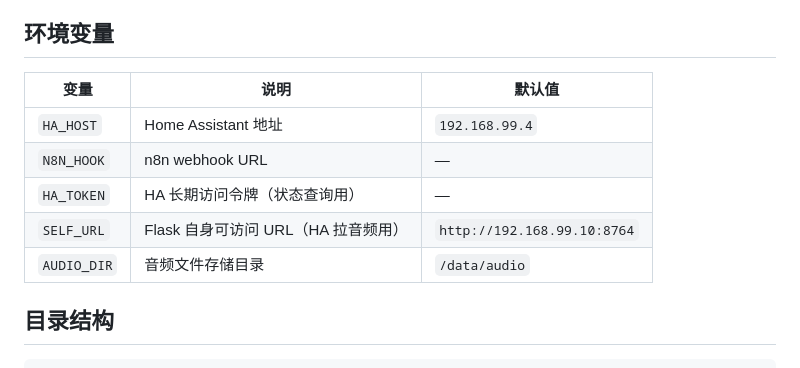
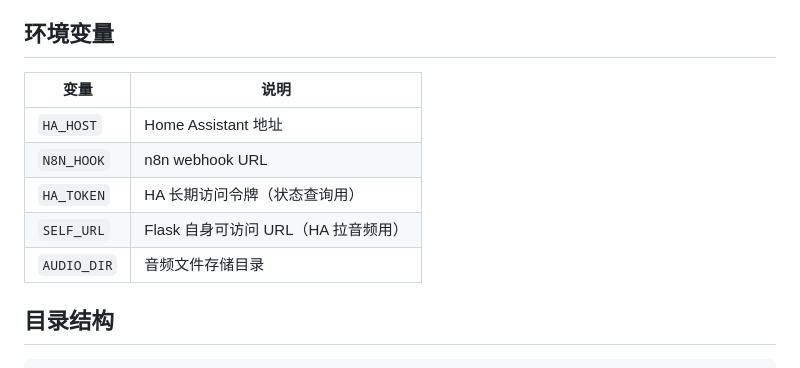
Before and after one commit to mdj2812/home-intercom, a Markdown page: README.md, the part around the change. Rendered like a GitHub page.

Commit message:
docs: remove default values from env table

```diff
--- a/README.md
+++ b/README.md
@@ -28,13 +28,13 @@ PWA → Flask :8764 /convert → ffmpeg → 本地 /audio/ 目录
 
 ## 环境变量
 
-| 变量 | 说明 | 默认值 |
-|------|------|--------|
-| `HA_HOST` | Home Assistant 地址 | `192.168.99.4` |
-| `N8N_HOOK` | n8n webhook URL | — |
-| `HA_TOKEN` | HA 长期访问令牌（状态查询用） | — |
-| `SELF_URL` | Flask 自身可访问 URL（HA 拉音频用） | `http://192.168.99.10:8764` |
-| `AUDIO_DIR` | 音频文件存储目录 | `/data/audio` |
+| 变量 | 说明 |
+|------|------|
+| `HA_HOST` | Home Assistant 地址 |
+| `N8N_HOOK` | n8n webhook URL |
+| `HA_TOKEN` | HA 长期访问令牌（状态查询用） |
+| `SELF_URL` | Flask 自身可访问 URL（HA 拉音频用） |
+| `AUDIO_DIR` | 音频文件存储目录 |
 
 ## 目录结构
 
```
